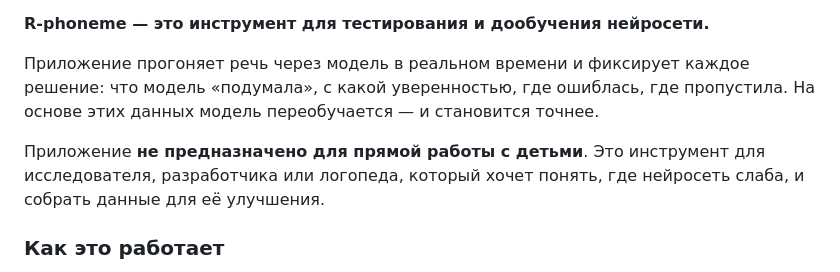
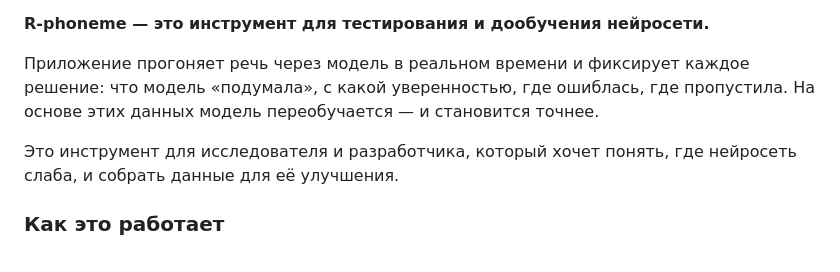
Before and after one commit to lexbayart/r-phoneme, a Markdown page: README.md, the part around the change. GitHub-like rendering.

```diff
--- a/README.md
+++ b/README.md
@@ -20,9 +20,8 @@
 решение: что модель «подумала», с какой уверенностью, где ошиблась, где пропустила.
 На основе этих данных модель переобучается — и становится точнее.
 
-Приложение **не предназначено для прямой работы с детьми**. Это инструмент
-для исследователя, разработчика или логопеда, который хочет понять, где нейросеть
-слаба, и собрать данные для её улучшения.
+Это инструмент для исследователя и разработчика, который хочет понять,
+где нейросеть слаба, и собрать данные для её улучшения.
 
 ### Как это работает
 
```
Also changed, not shown: docs/GUIDE.md (+1 -5 lines).
